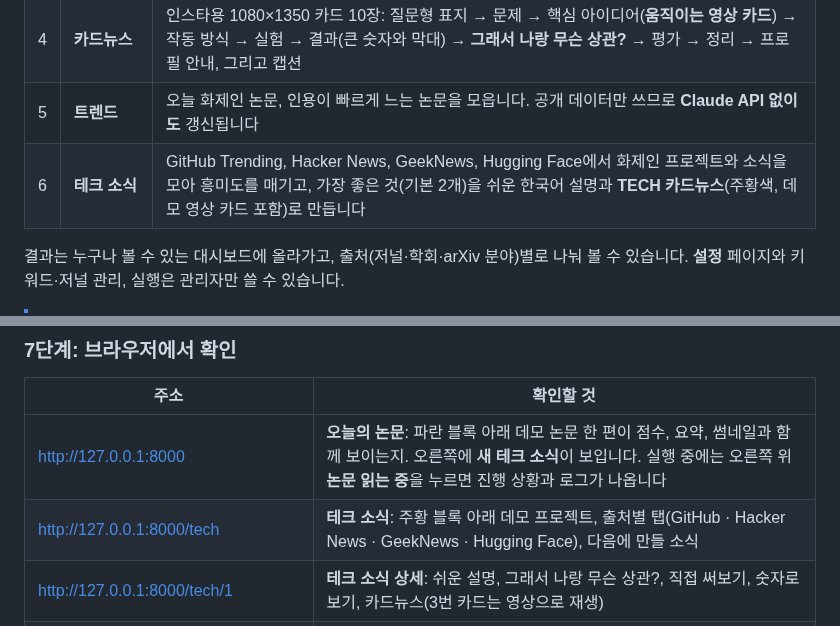
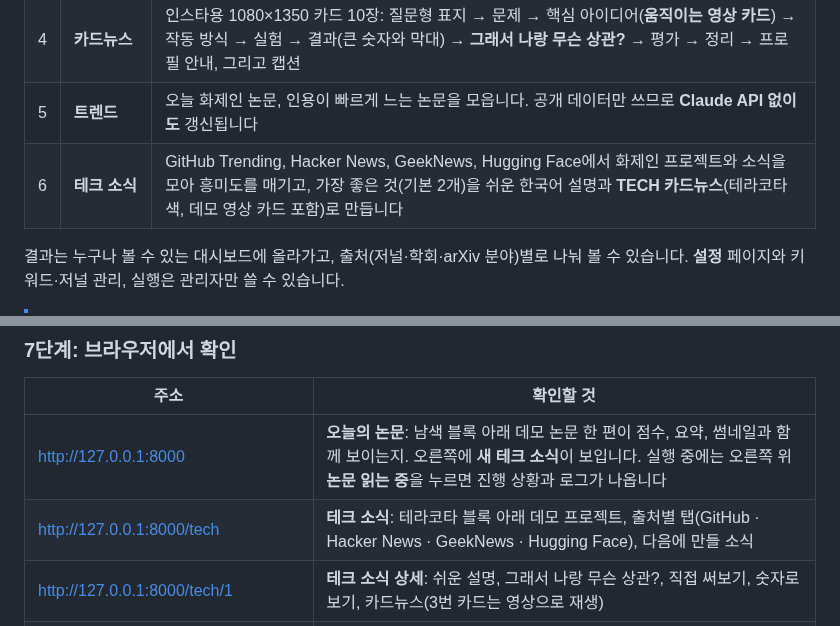
Before and after one commit to SeonGyuJang/STAR_WARS, a Markdown page: README.md, 2 parts joined by grey strips. Drawn GitHub-style.

```diff
--- a/README.md
+++ b/README.md
@@ -39,7 +39,7 @@
 | 3 | **정독 → 평가 → 작성** | PDF 전문을 읽고 **방법론 신뢰도**와 **참신성**으로 채점한 뒤, 한국어 리뷰를 씁니다 |
 | 4 | **카드뉴스** | 인스타용 1080×1350 카드 10장: 질문형 표지 → 문제 → 핵심 아이디어(**움직이는 영상 카드**) → 작동 방식 → 실험 → 결과(큰 숫자와 막대) → **그래서 나랑 무슨 상관?** → 평가 → 정리 → 프로필 안내, 그리고 캡션 |
 | 5 | **트렌드** | 오늘 화제인 논문, 인용이 빠르게 느는 논문을 모읍니다. 공개 데이터만 쓰므로 **Claude API 없이도** 갱신됩니다 |
-| 6 | **테크 소식** | GitHub Trending, Hacker News, GeekNews, Hugging Face에서 화제인 프로젝트와 소식을 모아 흥미도를 매기고, 가장 좋은 것(기본 2개)을 쉬운 한국어 설명과 **TECH 카드뉴스**(주황색, 데모 영상 카드 포함)로 만듭니다 |
+| 6 | **테크 소식** | GitHub Trending, Hacker News, GeekNews, Hugging Face에서 화제인 프로젝트와 소식을 모아 흥미도를 매기고, 가장 좋은 것(기본 2개)을 쉬운 한국어 설명과 **TECH 카드뉴스**(테라코타색, 데모 영상 카드 포함)로 만듭니다 |
 
 결과는 누구나 볼 수 있는 대시보드에 올라가고, 출처(저널·학회·arXiv 분야)별로 나눠 볼 수 있습니다. **설정** 페이지와 키워드·저널 관리, 실행은 관리자만 쓸 수 있습니다.
 
@@ -173,8 +173,8 @@ python -m paperagent serve --host 127.0.0.1 --port 8000 --no-scheduler
 
 | 주소 | 확인할 것 |
 |---|---|
-| http://127.0.0.1:8000 | **오늘의 논문**: 파란 블록 아래 데모 논문 한 편이 점수, 요약, 썸네일과 함께 보이는지. 오른쪽에 **새 테크 소식**이 보입니다. 실행 중에는 오른쪽 위 **논문 읽는 중**을 누르면 진행 상황과 로그가 나옵니다 |
-| http://127.0.0.1:8000/tech | **테크 소식**: 주황 블록 아래 데모 프로젝트, 출처별 탭(GitHub · Hacker News · GeekNews · Hugging Face), 다음에 만들 소식 |
+| http://127.0.0.1:8000 | **오늘의 논문**: 남색 블록 아래 데모 논문 한 편이 점수, 요약, 썸네일과 함께 보이는지. 오른쪽에 **새 테크 소식**이 보입니다. 실행 중에는 오른쪽 위 **논문 읽는 중**을 누르면 진행 상황과 로그가 나옵니다 |
+| http://127.0.0.1:8000/tech | **테크 소식**: 테라코타 블록 아래 데모 프로젝트, 출처별 탭(GitHub · Hacker News · GeekNews · Hugging Face), 다음에 만들 소식 |
 | http://127.0.0.1:8000/tech/1 | **테크 소식 상세**: 쉬운 설명, 그래서 나랑 무슨 상관?, 직접 써보기, 숫자로 보기, 카드뉴스(3번 카드는 영상으로 재생) |
 | http://127.0.0.1:8000/paper/1 | **논문 리뷰**: 평점 막대, 단계별 요약, 주요 그림, 카드뉴스 넘겨보기, 캡션 복사 |
 | http://127.0.0.1:8000/files/cards/1.zip | **카드뉴스 ZIP**: 카드 10장(3번은 `card_03.mp4` 영상)과 `caption.txt`가 들어 있는지. 번호 순서대로 인스타에 올리면 됩니다 |
```
Also changed, not shown: other parts of README.md (+3 -3 lines), docs/preview-cards.png, docs/preview-home.png, docs/preview-paper.png, docs/preview-tech-cards.png, docs/preview-tech-item.png, docs/preview-tech.png, 9 other files.
